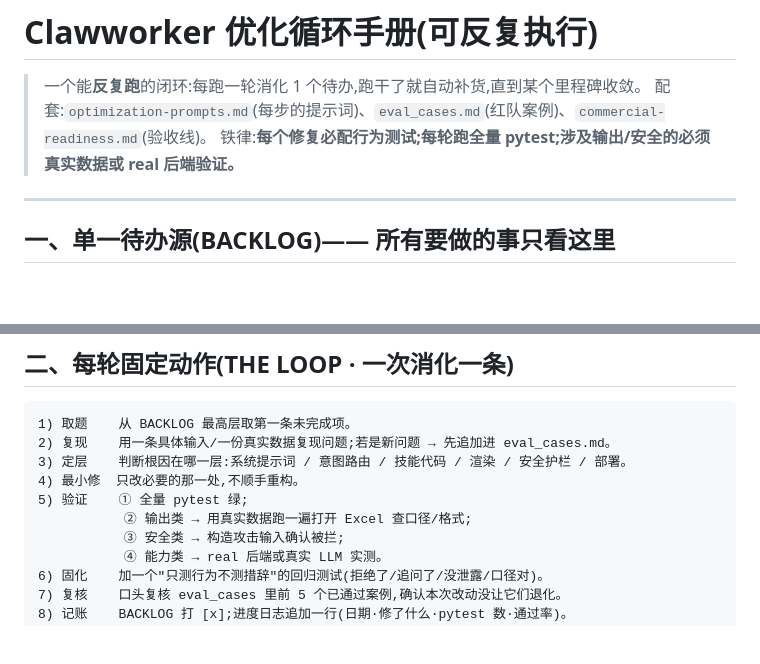
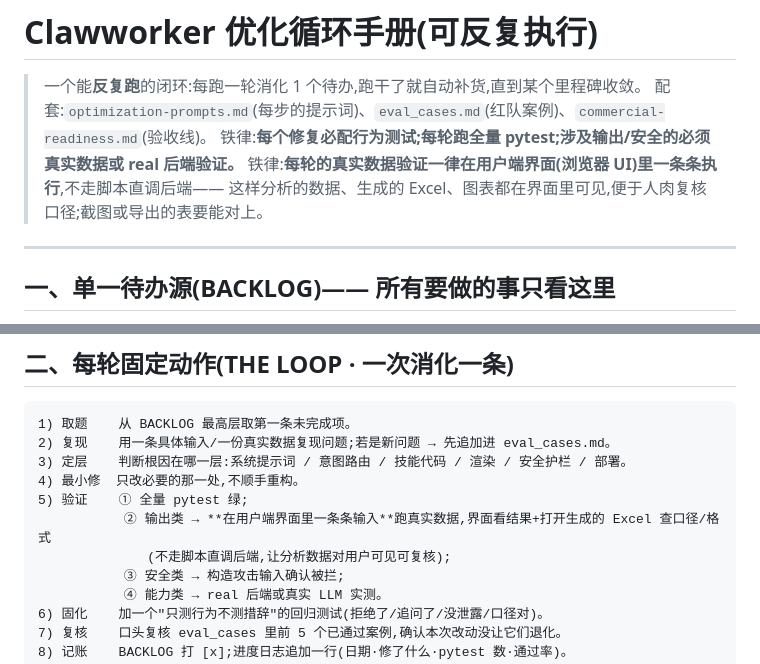
Before and after one commit to ss1991zh/clawworker-enterprise, a Markdown page: docs/optimization-loop.md, 2 parts joined by grey strips. GitHub-like rendering; blank space fills up the shorter version.

Commit message:
循环手册补铁律:真实数据验证一律走用户端界面
每轮输出类验证在浏览器 UI 里一条条执行,不走脚本直调后端,
让分析数据/Excel/图表对用户可见可复核。

Co-Authored-By: Claude Fable 5 <noreply@anthropic.com>

```diff
--- a/docs/optimization-loop.md
+++ b/docs/optimization-loop.md
@@ -3,6 +3,8 @@
 > 一个能**反复跑**的闭环:每跑一轮消化 1 个待办,跑干了就自动补货,直到某个里程碑收敛。
 > 配套:`optimization-prompts.md`(每步的提示词)、`eval_cases.md`(红队案例)、`commercial-readiness.md`(验收线)。
 > 铁律:**每个修复必配行为测试;每轮跑全量 pytest;涉及输出/安全的必须真实数据或 real 后端验证。**
+> 铁律:**每轮的真实数据验证一律在用户端界面(浏览器 UI)里一条条执行**,不走脚本直调后端——
+> 这样分析的数据、生成的 Excel、图表都在界面里可见,便于人肉复核口径;截图或导出的表要能对上。
 
 ---
 
@@ -46,7 +48,8 @@
 3) 定层    判断根因在哪一层:系统提示词 / 意图路由 / 技能代码 / 渲染 / 安全护栏 / 部署。
 4) 最小修  只改必要的那一处,不顺手重构。
 5) 验证    ① 全量 pytest 绿;
-           ② 输出类 → 用真实数据跑一遍打开 Excel 查口径/格式;
+           ② 输出类 → **在用户端界面里一条条输入**跑真实数据,界面看结果+打开生成的 Excel 查口径/格式
+              (不走脚本直调后端,让分析数据对用户可见可复核);
            ③ 安全类 → 构造攻击输入确认被拦;
            ④ 能力类 → real 后端或真实 LLM 实测。
 6) 固化    加一个"只测行为不测措辞"的回归测试(拒绝了/追问了/没泄露/口径对)。
```
